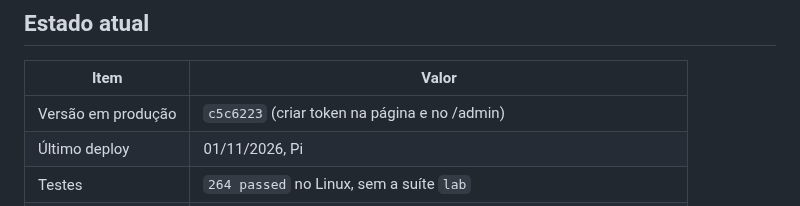
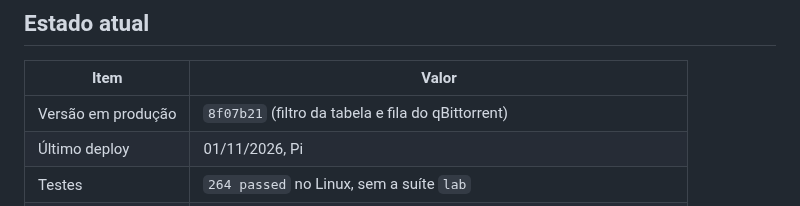
Before and after one commit to ConradoAlmeida/homelab-storage-admin, a Markdown page: docs/CONTEXTO.md, the part around the change. GitHub-like rendering.

Commit message:
docs: registra o deploy do filtro de torrents no Pi
Co-authored-by: Cursor <cursoragent@cursor.com>

```diff
--- a/docs/CONTEXTO.md
+++ b/docs/CONTEXTO.md
@@ -8,7 +8,7 @@ Histórico da sessão de 27-29/10: [SESSAO-2026-10-29.md](SESSAO-2026-10-29.md).
 
 | Item | Valor |
 |---|---|
-| Versão em produção | `c5c6223` (criar token na página e no /admin) |
+| Versão em produção | `8f07b21` (filtro da tabela e fila do qBittorrent) |
 | Último deploy | 01/11/2026, Pi |
 | Testes | `264 passed` no Linux, sem a suíte `lab` |
 | Container | `homelab-storage-admin` |
```
